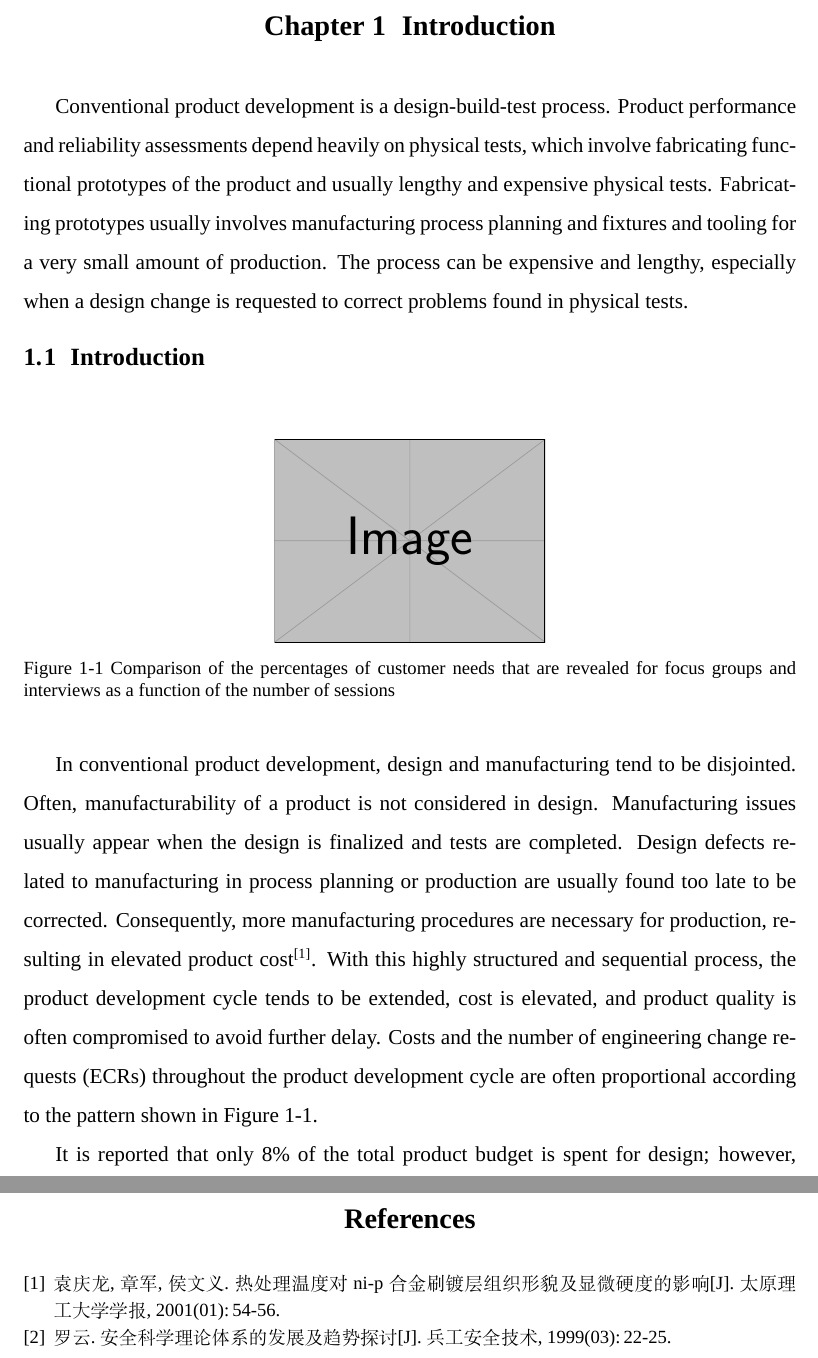
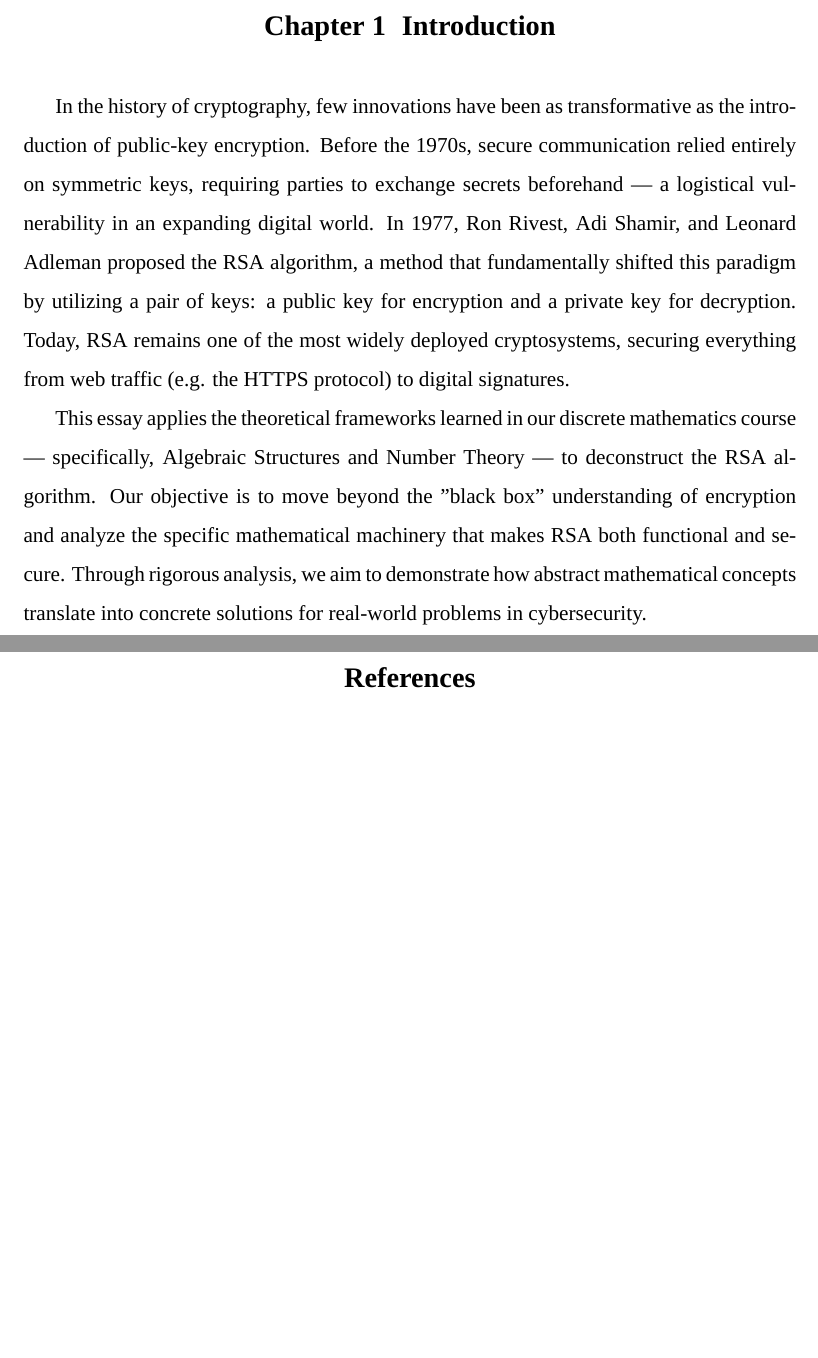
Before and after one commit to Potato-Yao/discrete-math-final-report, a LaTeX thesis (main.tex, which reads chapters/chapter1.tex): two parts of pages 3 and 19 of 19 before the commit and two parts of pages 3 and 18 of 18 after it, joined at a grey line, cut so that both start at the same text, the shorter picture padded with empty space. Compiled offline with XeLaTeX; a missing font is replaced by an installed copy or a similar font.

Commit message:
write the introduction chapter

```diff
--- a/chapters/chapter1.tex
+++ b/chapters/chapter1.tex
@@ -1,36 +1,24 @@
-%%
-% BIThesis 本科毕业设计论文模板（全英文） —— 使用 XeLaTeX 编译 The BIThesis Template for Undergraduate Thesis
-% This file has no copyright assigned and is placed in the Public Domain.
-%%
-
 \chapter{Introduction}
 
-Conventional product development is a design-build-test process.
-Product performance and reliability assessments depend heavily on physical tests,
-which involve fabricating functional prototypes of the product and usually lengthy and expensive physical tests.
-Fabricating prototypes usually involves manufacturing process planning and fixtures and tooling
-for a very small amount of production.
-The process can be expensive and lengthy,
-especially when a design change is requested to correct problems found in physical tests.
+In the history of cryptography,
+few innovations have been as transformative as the introduction of public-key encryption.
+Before the 1970s,
+secure communication relied entirely on symmetric keys,
+requiring parties to exchange secrets beforehand ---
+a logistical vulnerability in an expanding digital world.
+In 1977,
+Ron Rivest, Adi Shamir, and Leonard Adleman proposed the RSA algorithm,
+a method that fundamentally shifted this paradigm by utilizing a pair of keys:
+a public key for encryption and a private key for decryption.
+Today,
+RSA remains one of the most widely deployed cryptosystems,
+securing everything from web traffic (e.g. the HTTPS protocol) to digital signatures.
 
-\section{Introduction}
-
-\begin{figure}[htbp]
-  \centering
-  \includegraphics[width=0.35\textwidth]{example-image}
-  \caption{Comparison of the percentages of customer needs that are revealed for focus groups and interviews as a function of the number of sessions}\label{fig:a}
-\end{figure}
-
-In conventional product development, design and manufacturing tend to be disjointed.
-Often, manufacturability of a product is not considered in design.
-Manufacturing issues usually appear when the design is finalized and tests are completed.
-Design defects related to manufacturing in process planning or production
-are usually found too late to be corrected. Consequently, more manufacturing
-procedures are necessary for production, resulting in elevated product cost\cite{cite1}.
-With this highly structured and sequential process, the product development cycle tends
-to be extended, cost is elevated, and product quality is often compromised to
-avoid further delay. Costs and the number of engineering change requests (ECRs)
-throughout the product development cycle are often proportional according to the pattern
-shown in Figure \ref{fig:a}.
-
-It is reported that only 8\% of the total product budget is spent for design; however, in
+This essay applies the theoretical frameworks learned in our discrete mathematics course ---
+specifically, Algebraic Structures and Number Theory ---
+to deconstruct the RSA algorithm.
+Our objective is to move beyond the "black box" understanding of encryption and
+analyze the specific mathematical machinery that makes RSA both functional and secure.
+Through rigorous analysis,
+we aim to demonstrate how abstract mathematical concepts translate into concrete solutions
+for real-world problems in cybersecurity.
```
Also changed, not shown: chapters/chapter1.tex (20 more changed lines).
